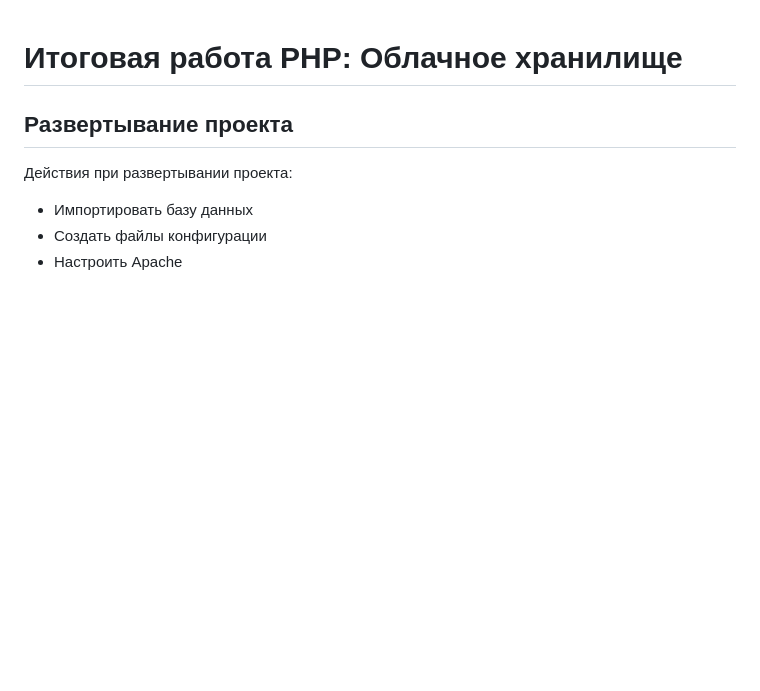
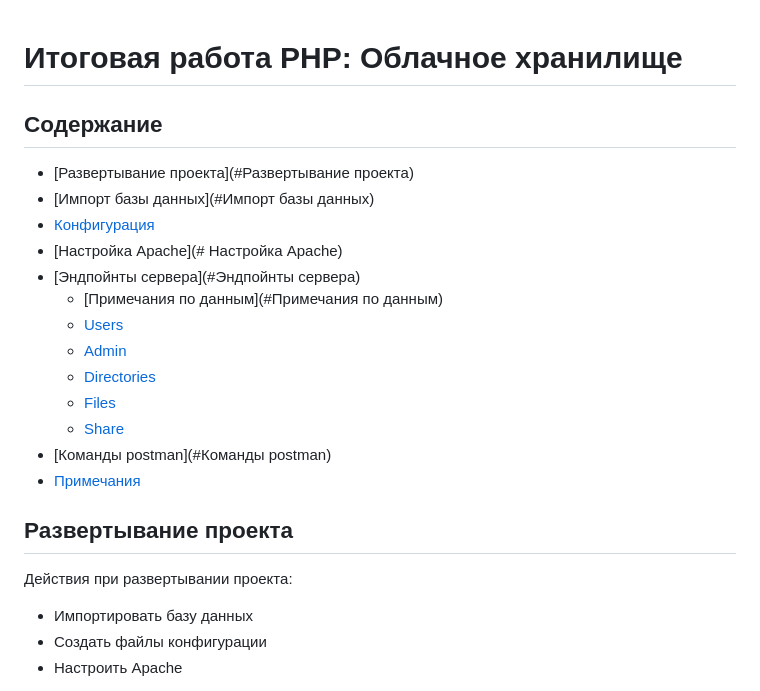
Before and after one commit to shepelevn/storage-cloud-api, a Markdown page: README.md, the part around the change. Drawn GitHub-style; blank space fills up the shorter version.

Commit message:
Added contents list to README.md

```diff
--- a/README.md
+++ b/README.md
@@ -1,4 +1,20 @@
 # Итоговая работа PHP: Облачное хранилище
+
+## Содержание
+
+* [Развертывание проекта](#Развертывание проекта)
+* [Импорт базы данных](#Импорт базы данных)
+* [Конфигурация](#Конфигурация)
+* [Настройка Apache](# Настройка Apache)
+* [Эндпойнты сервера](#Эндпойнты сервера)
+  * [Примечания по данным](#Примечания по данным)
+  * [Users](#Users)
+  * [Admin](#Admin)
+  * [Directories](#Directories)
+  * [Files](#Files)
+  * [Share](#Share)
+* [Команды postman](#Команды postman)
+* [Примечания](#Примечания)
 
 ## Развертывание проекта
 
```
